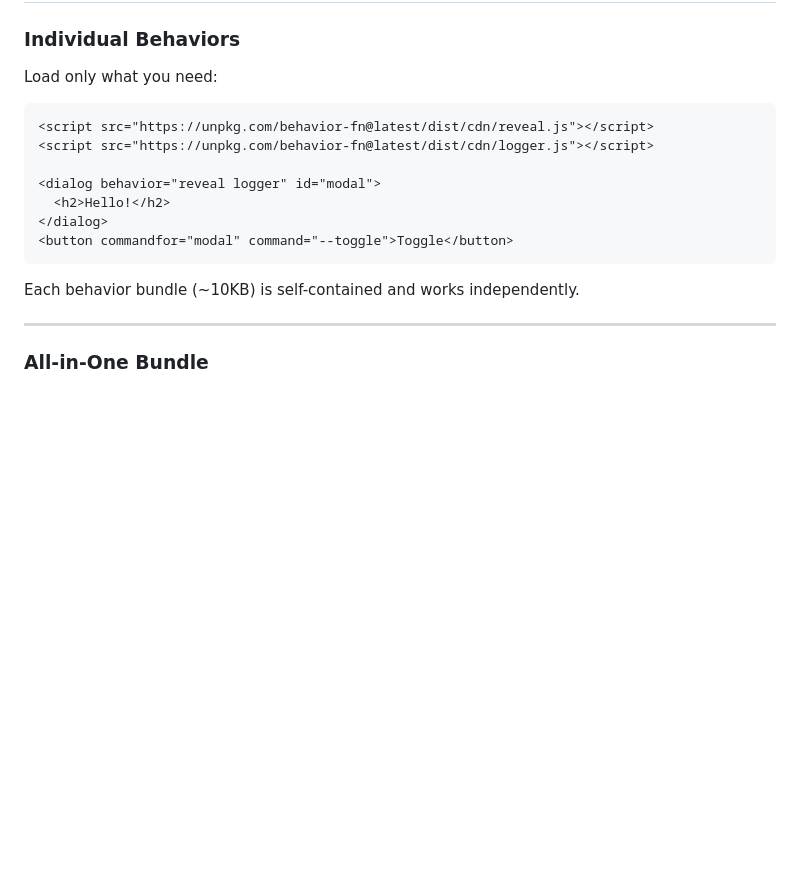
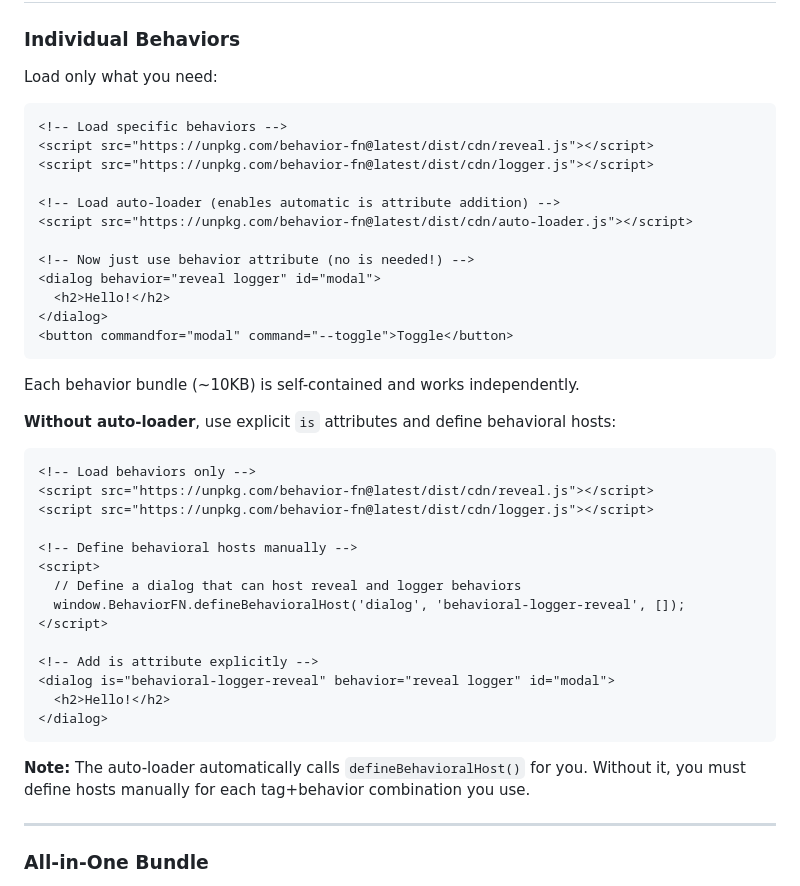
Before and after one commit to AceCodePt/behavior-fn, a Markdown page: docs/guides/manual-loading.md, the part around the change. Rendered like a GitHub page; blank space fills up the shorter version.

Commit message:
docs: better setup explnaintion

````diff
--- a/docs/guides/manual-loading.md
+++ b/docs/guides/manual-loading.md
@@ -42,9 +42,14 @@ Perfect for:
 Load only what you need:
 
 ```html
+<!-- Load specific behaviors -->
 <script src="https://unpkg.com/behavior-fn@latest/dist/cdn/reveal.js"></script>
 <script src="https://unpkg.com/behavior-fn@latest/dist/cdn/logger.js"></script>
 
+<!-- Load auto-loader (enables automatic is attribute addition) -->
+<script src="https://unpkg.com/behavior-fn@latest/dist/cdn/auto-loader.js"></script>
+
+<!-- Now just use behavior attribute (no is needed!) -->
 <dialog behavior="reveal logger" id="modal">
   <h2>Hello!</h2>
 </dialog>
@@ -52,6 +57,27 @@ Load only what you need:
 ```
 
 Each behavior bundle (~10KB) is self-contained and works independently.
+
+**Without auto-loader**, use explicit `is` attributes and define behavioral hosts:
+
+```html
+<!-- Load behaviors only -->
+<script src="https://unpkg.com/behavior-fn@latest/dist/cdn/reveal.js"></script>
+<script src="https://unpkg.com/behavior-fn@latest/dist/cdn/logger.js"></script>
+
+<!-- Define behavioral hosts manually -->
+<script>
+  // Define a dialog that can host reveal and logger behaviors
+  window.BehaviorFN.defineBehavioralHost('dialog', 'behavioral-logger-reveal', []);
+</script>
+
+<!-- Add is attribute explicitly -->
+<dialog is="behavioral-logger-reveal" behavior="reveal logger" id="modal">
+  <h2>Hello!</h2>
+</dialog>
+```
+
+**Note:** The auto-loader automatically calls `defineBehavioralHost()` for you. Without it, you must define hosts manually for each tag+behavior combination you use.
 
 ---
 
````
